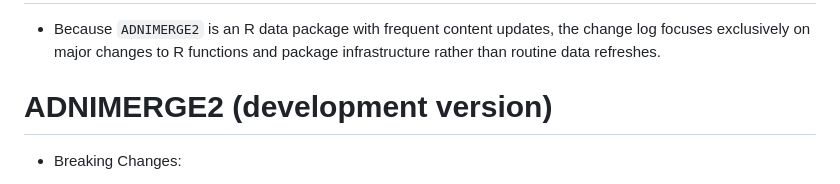
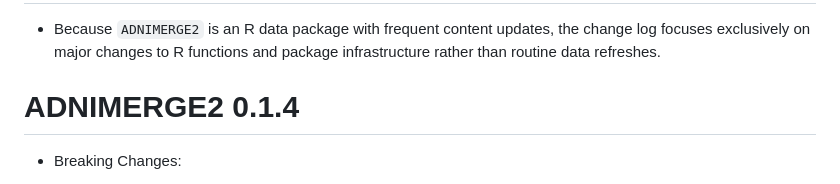
Before and after one commit to atri-biostats/ADNIMERGE2, a Markdown page: NEWS.md, the part around the change. Drawn GitHub-style.

Commit message:
version 0.1.4

```diff
--- a/NEWS.md
+++ b/NEWS.md
@@ -2,7 +2,7 @@
 
 * Because `ADNIMERGE2` is an R data package with frequent content updates, the change log focuses exclusively on major changes to R functions and package infrastructure rather than routine data refreshes.
 
-# ADNIMERGE2 (development version)
+# ADNIMERGE2 0.1.4
 
 * Breaking Changes:
 
```
